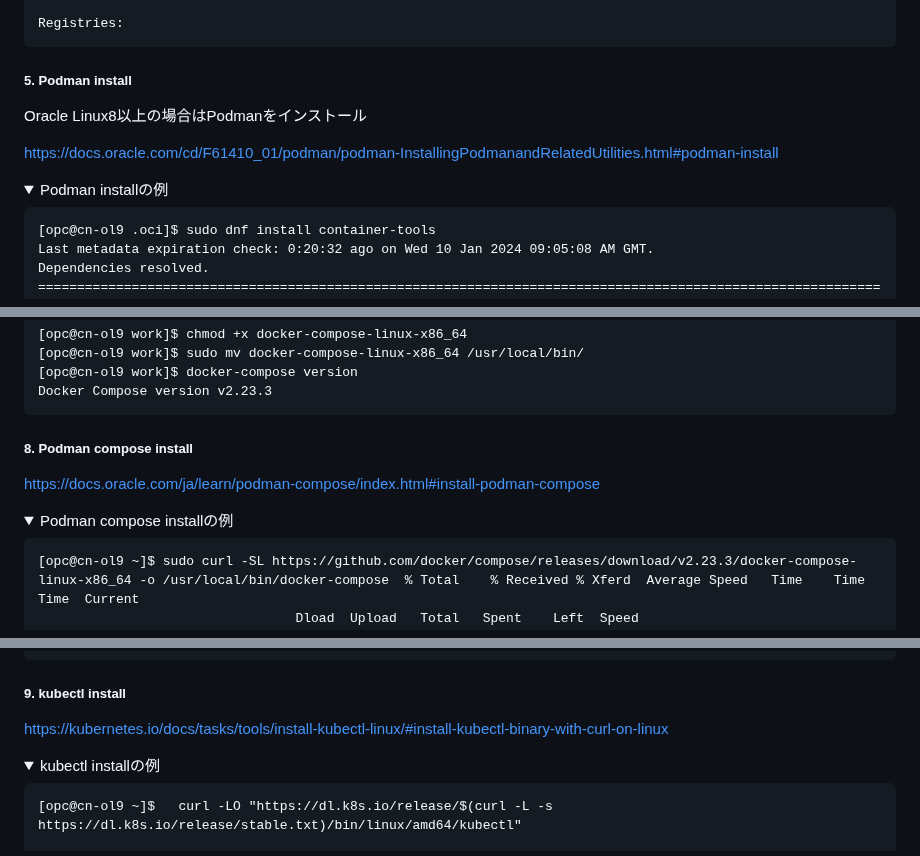
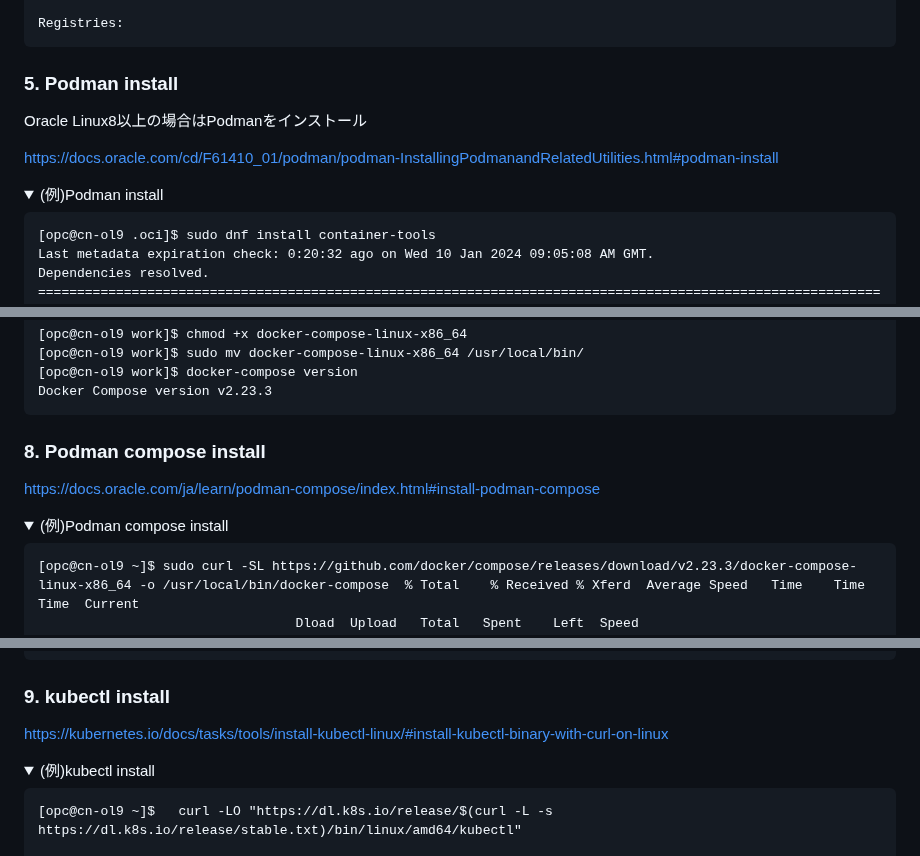
Before and after one commit to sh-sho/cn_study_tutor_repository, a Markdown page: 0_setup/compute_setup.md, 3 parts joined by grey strips. Drawn GitHub-style; folded sections open.

````diff
--- a/0_setup/compute_setup.md
+++ b/0_setup/compute_setup.md
@@ -579,13 +583,13 @@ Registries:
 
 </div></details>
 
-##### 5. Podman install
+### 5. Podman install
 
 Oracle Linux8以上の場合はPodmanをインストール
 
 https://docs.oracle.com/cd/F61410_01/podman/podman-InstallingPodmanandRelatedUtilities.html#podman-install
 
-<details><summary>Podman installの例</summary><div>
+<details><summary>(例)Podman install</summary><div>
 
 ```
 [opc@cn-ol9 .oci]$ sudo dnf install container-tools
@@ -823,11 +827,11 @@ Docker Compose version v2.23.3
 
 </div></details>
 
-##### 8. Podman compose install
+### 8. Podman compose install
 
 https://docs.oracle.com/ja/learn/podman-compose/index.html#install-podman-compose
 
-<details><summary>Podman compose installの例</summary><div>
+<details><summary>(例)Podman compose install</summary><div>
 
 ```
 [opc@cn-ol9 ~]$ sudo curl -SL https://github.com/docker/compose/releases/download/v2.23.3/docker-compose-linux-x86_64 -o /usr/local/bin/docker-compose  % Total    % Received % Xferd  Average Speed   Time    Time     Time  Current
@@ -921,11 +925,11 @@ exit code: 0
 
 </div></details>
 
-##### 9. kubectl install
+### 9. kubectl install
 
 https://kubernetes.io/docs/tasks/tools/install-kubectl-linux/#install-kubectl-binary-with-curl-on-linux
 
-<details><summary>kubectl installの例</summary><div>
+<details><summary>(例)kubectl install</summary><div>
 
 ```
 [opc@cn-ol9 ~]$   curl -LO "https://dl.k8s.io/release/$(curl -L -s https://dl.k8s.io/release/stable.txt)/bin/linux/amd64/kubectl"
````
Also changed, not shown: other parts of 0_setup/compute_setup.md (+25 -21 lines).
